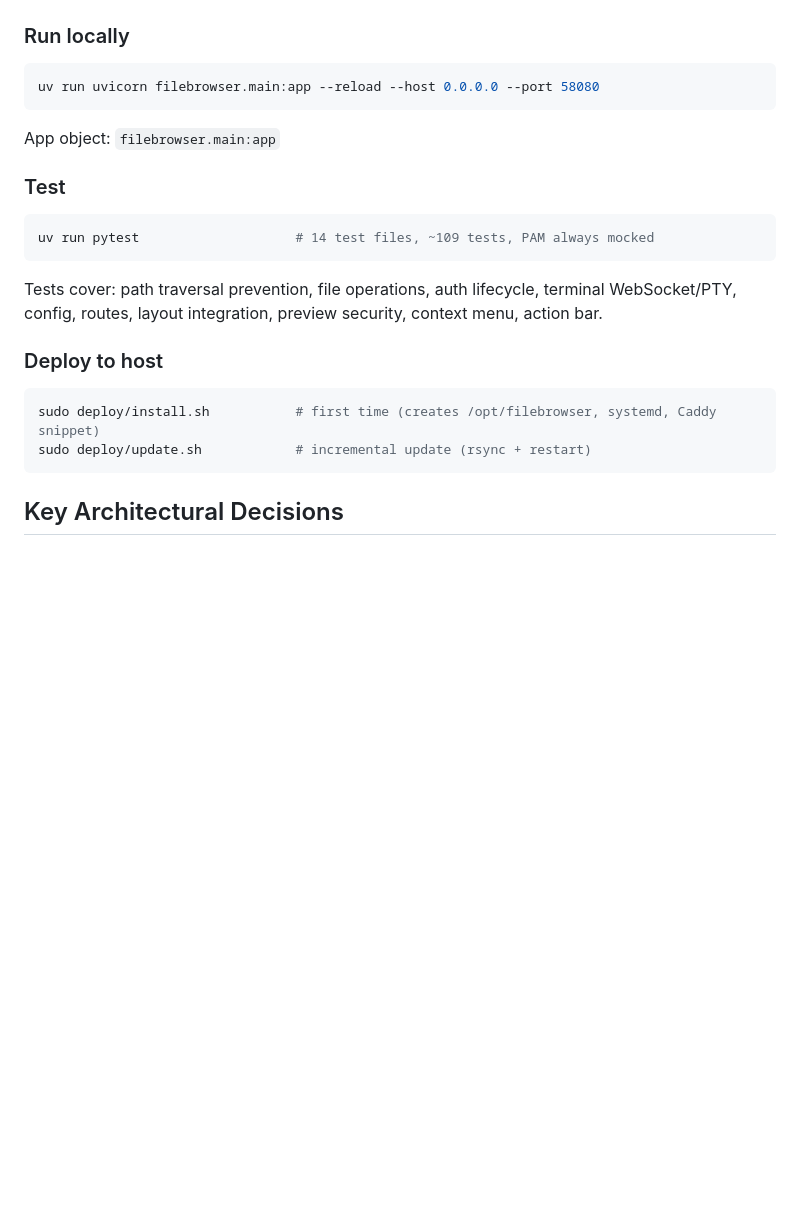
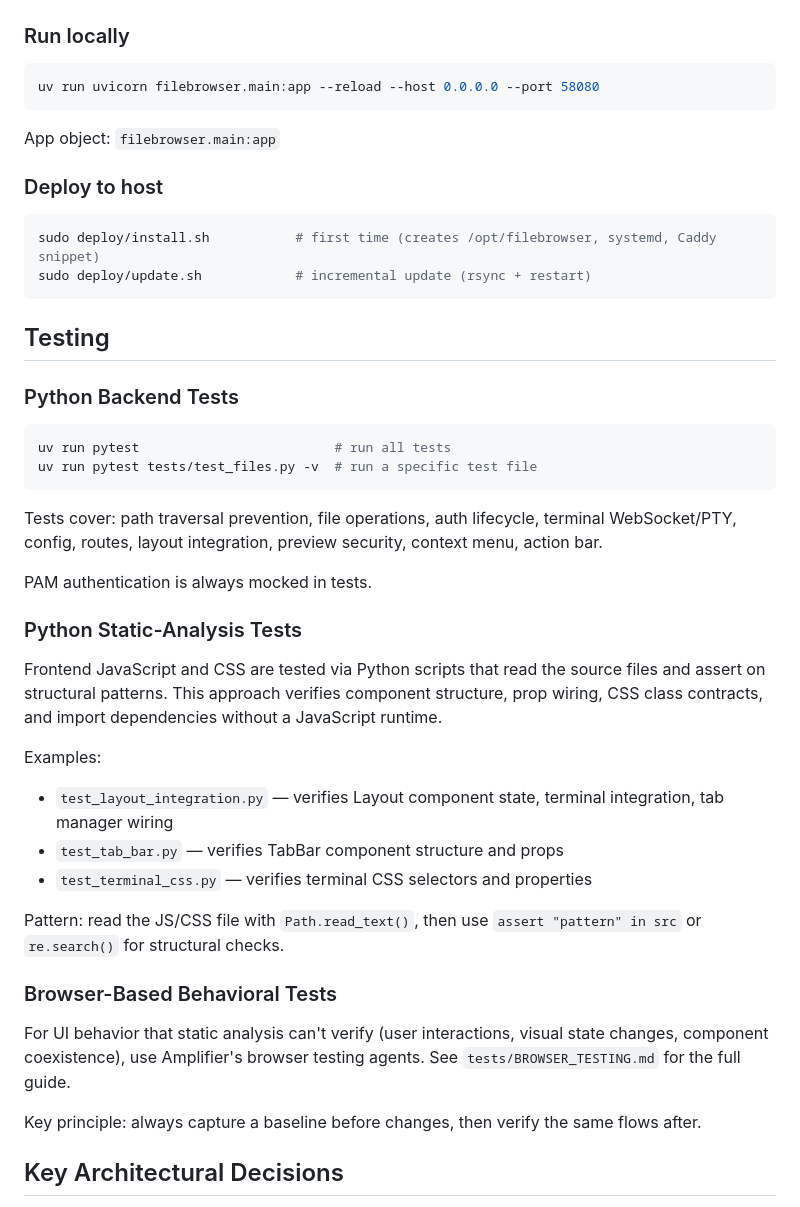
Before and after one commit to robotdad/filebrowser, a Markdown page: DEV_GUIDE.md, the part around the change. Rendered like a GitHub page; blank space fills up the shorter version.

Commit message:
docs: add browser testing guide and expand DEV_GUIDE testing section
- Create tests/BROWSER_TESTING.md: permanent guide for browser-based
  behavioral testing via Amplifier's browser-tester:browser-operator agent.
  Covers the baseline-before/verify-after pattern, prerequisites, standard
  scenario checklist (file browsing, terminal, tabs, sidebar, command palette),
  guidance for writing new scenarios, and comparison table of all three test types.

- Update DEV_GUIDE.md: promote '### Test' to a top-level '## Testing' section
  with three subsections — Python Backend Tests, Python Static-Analysis Tests,
  and Browser-Based Behavioral Tests. Links to BROWSER_TESTING.md for details.
  Preserves all other DEV_GUIDE.md content unchanged.

Task 10 of the tabbed file views implementation plan.

````diff
--- a/DEV_GUIDE.md
+++ b/DEV_GUIDE.md
@@ -129,20 +129,42 @@ uv run uvicorn filebrowser.main:app --reload --host 0.0.0.0 --port 58080
 
 App object: `filebrowser.main:app`
 
-### Test
-
-```bash
-uv run pytest                    # 14 test files, ~109 tests, PAM always mocked
-```
-
-Tests cover: path traversal prevention, file operations, auth lifecycle, terminal WebSocket/PTY, config, routes, layout integration, preview security, context menu, action bar.
-
 ### Deploy to host
 
 ```bash
 sudo deploy/install.sh           # first time (creates /opt/filebrowser, systemd, Caddy snippet)
 sudo deploy/update.sh            # incremental update (rsync + restart)
 ```
+
+## Testing
+
+### Python Backend Tests
+
+```bash
+uv run pytest                         # run all tests
+uv run pytest tests/test_files.py -v  # run a specific test file
+```
+
+Tests cover: path traversal prevention, file operations, auth lifecycle, terminal WebSocket/PTY, config, routes, layout integration, preview security, context menu, action bar.
+
+PAM authentication is always mocked in tests.
+
+### Python Static-Analysis Tests
+
+Frontend JavaScript and CSS are tested via Python scripts that read the source files and assert on structural patterns. This approach verifies component structure, prop wiring, CSS class contracts, and import dependencies without a JavaScript runtime.
+
+Examples:
+- `test_layout_integration.py` — verifies Layout component state, terminal integration, tab manager wiring
+- `test_tab_bar.py` — verifies TabBar component structure and props
+- `test_terminal_css.py` — verifies terminal CSS selectors and properties
+
+Pattern: read the JS/CSS file with `Path.read_text()`, then use `assert "pattern" in src` or `re.search()` for structural checks.
+
+### Browser-Based Behavioral Tests
+
+For UI behavior that static analysis can't verify (user interactions, visual state changes, component coexistence), use Amplifier's browser testing agents. See `tests/BROWSER_TESTING.md` for the full guide.
+
+Key principle: always capture a baseline before changes, then verify the same flows after.
 
 ## Key Architectural Decisions
 
````
Also changed, not shown: 1 other file.
